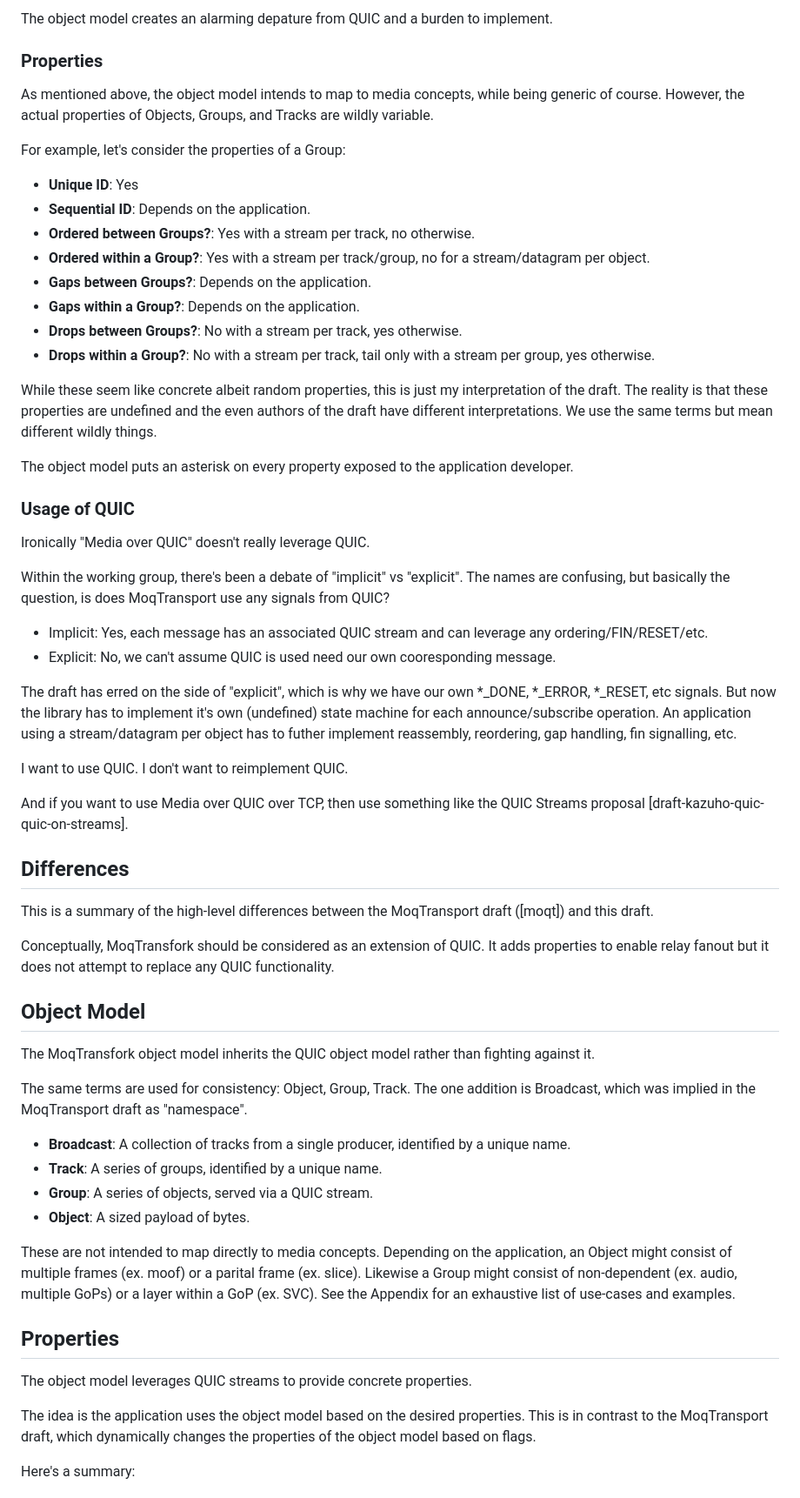
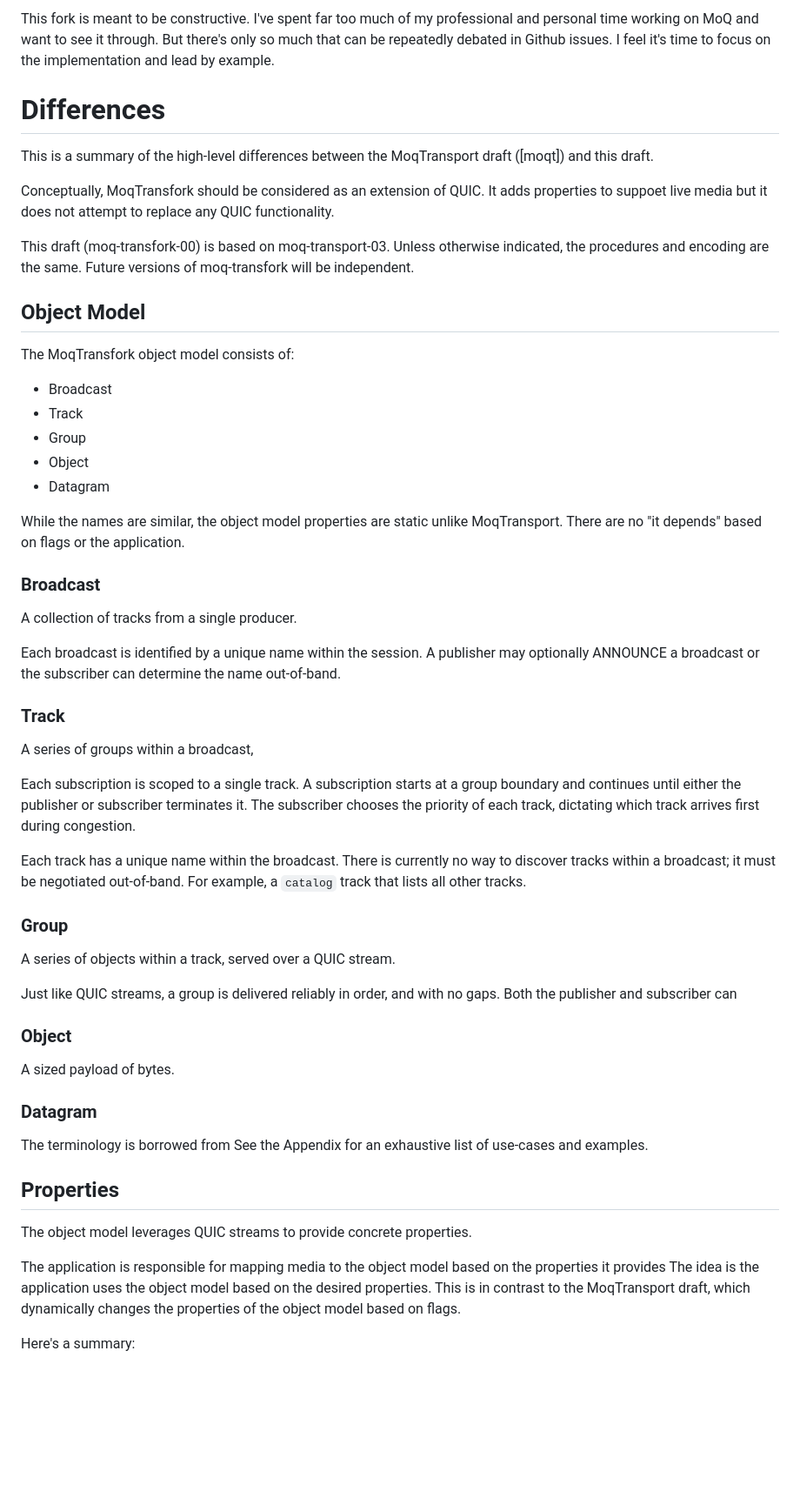
Before and after one commit to kixelated/moq-transfork, a Markdown page: draft-lcurley-moq-transfork.md, the part around the change printed below. Shown: that part at 87% size. GitHub-like rendering; blank space fills up the shorter version.

```diff
--- a/draft-lcurley-moq-transfork.md
+++ b/draft-lcurley-moq-transfork.md
@@ -134,70 +69,65 @@ And of course now we need our own way of signalling FINs, RSTs, gaps, reordering
-The object model creates an alarming depature from QUIC and a burden to implement.
-
-### Properties
-As mentioned above, the object model intends to map to media concepts, while being generic of course.
-However, the actual properties of Objects, Groups, and Tracks are wildly variable.
-
-For example, let's consider the properties of a Group:
-
-- **Unique ID**: Yes
-- **Sequential ID**: Depends on the application.
-- **Ordered between Groups?**: Yes with a stream per track, no otherwise.
-- **Ordered within a Group?**: Yes with a stream per track/group, no for a stream/datagram per object.
-- **Gaps between Groups?**: Depends on the application.
-- **Gaps within a Group?**: Depends on the application.
-- **Drops between Groups?**: No with a stream per track, yes otherwise.
-- **Drops within a Group?**: No with a stream per track, tail only with a stream per group, yes otherwise.
-
-While these seem like concrete albeit random properties, this is just my interpretation of the draft.
-The reality is that these properties are undefined and the even authors of the draft have different interpretations.
-We use the same terms but mean different wildly things.
-
-The object model puts an asterisk on every property exposed to the application developer.
-
-### Usage of QUIC
-Ironically "Media over QUIC" doesn't really leverage QUIC.
-
-Within the working group, there's been a debate of "implicit" vs "explicit".
-The names are confusing, but basically the question, is does MoqTransport use any signals from QUIC?
-
-- Implicit: Yes, each message has an associated QUIC stream and can leverage any ordering/FIN/RESET/etc.
-- Explicit: No, we can't assume QUIC is used need our own cooresponding message.
-
-The draft has erred on the side of "explicit", which is why we have our own *_DONE, *_ERROR, *_RESET, etc signals.
-But now the library has to implement it's own (undefined) state machine for each announce/subscribe operation.
-An application using a stream/datagram per object has to futher implement reassembly, reordering, gap handling, fin signalling, etc.
-
-I want to use QUIC.
-I don't want to reimplement QUIC.
-
-And if you want to use Media over QUIC over TCP, then use something like the QUIC Streams proposal [draft-kazuho-quic-quic-on-streams].
+I've spent far too much of my professional and personal time working on MoQ and want to see it through.
+But there's only so much that can be repeatedly debated in Github issues.
+I feel it's time to focus on the implementation and lead by example.
 
 
-## Differences
+# Differences
 This is a summary of the high-level differences between the MoqTransport draft ([moqt]) and this draft.
 
 Conceptually, MoqTransfork should be considered as an extension of QUIC.
-It adds properties to enable relay fanout but it does not attempt to replace any QUIC functionality.
+It adds properties to suppoet live media but it does not attempt to replace any QUIC functionality.
+
+This draft (moq-transfork-00) is based on moq-transport-03.
+Unless otherwise indicated, the procedures and encoding are the same.
+Future versions of moq-transfork will be independent.
 
 ## Object Model
-The MoqTransfork object model inherits the QUIC object model rather than fighting against it.
+The MoqTransfork object model consists of:
+- Broadcast
+- Track
+- Group
+- Object
+- Datagram
 
-The same terms are used for consistency: Object, Group, Track.
-The one addition is Broadcast, which was implied in the MoqTransport draft as "namespace".
+While the names are similar, the object model properties are static unlike MoqTransport.
+There are no "it depends" based on flags or the application.
 
-- **Broadcast**: A collection of tracks from a single producer, identified by a unique name.
-- **Track**: A series of groups, identified by a unique name.
-- **Group**: A series of objects, served via a QUIC stream.
-- **Object**: A sized payload of bytes.
+### Broadcast
+A collection of tracks from a single producer.
 
-These are not intended to map directly to media concepts.
-Depending on the application, an Object might consist of multiple frames (ex. moof) or a parital frame (ex. slice).
-Likewise a Group might consist of non-dependent (ex. audio, multiple GoPs) or a layer within a GoP (ex. SVC).
+Each broadcast is identified by a unique name within the session.
+A publisher may optionally ANNOUNCE a broadcast or the subscriber can determine the name out-of-band.
+
+### Track
+A series of groups within a broadcast,
+
+Each subscription is scoped to a single track.
+A subscription starts at a group boundary and continues until either the publisher or subscriber terminates it.
+The subscriber chooses the priority of each track, dictating which track arrives first during congestion.
+
+Each track has a unique name within the broadcast.
+There is currently no way to discover tracks within a broadcast; it must be negotiated out-of-band.
+For example, a `catalog` track that lists all other tracks.
+
+### Group
+A series of objects within a track, served over a QUIC stream.
+
+Just like QUIC streams, a group is delivered reliably in order, and with no gaps.
+Both the publisher and subscriber can
+
+### Object
+A sized payload of bytes.
+
+### Datagram
+
+
+The terminology is borrowed from
 See the Appendix for an exhaustive list of use-cases and examples.
 
 ## Properties
 The object model leverages QUIC streams to provide concrete properties.
 
+The application is responsible for mapping media to the object model based on the properties it provides
 The idea is the application uses the object model based on the desired properties.
 This is in contrast to the MoqTransport draft, which dynamically changes the properties of the object model based on flags.
 
```
Also changed, not shown: other parts of draft-lcurley-moq-transfork.md (+5 -70 lines).
